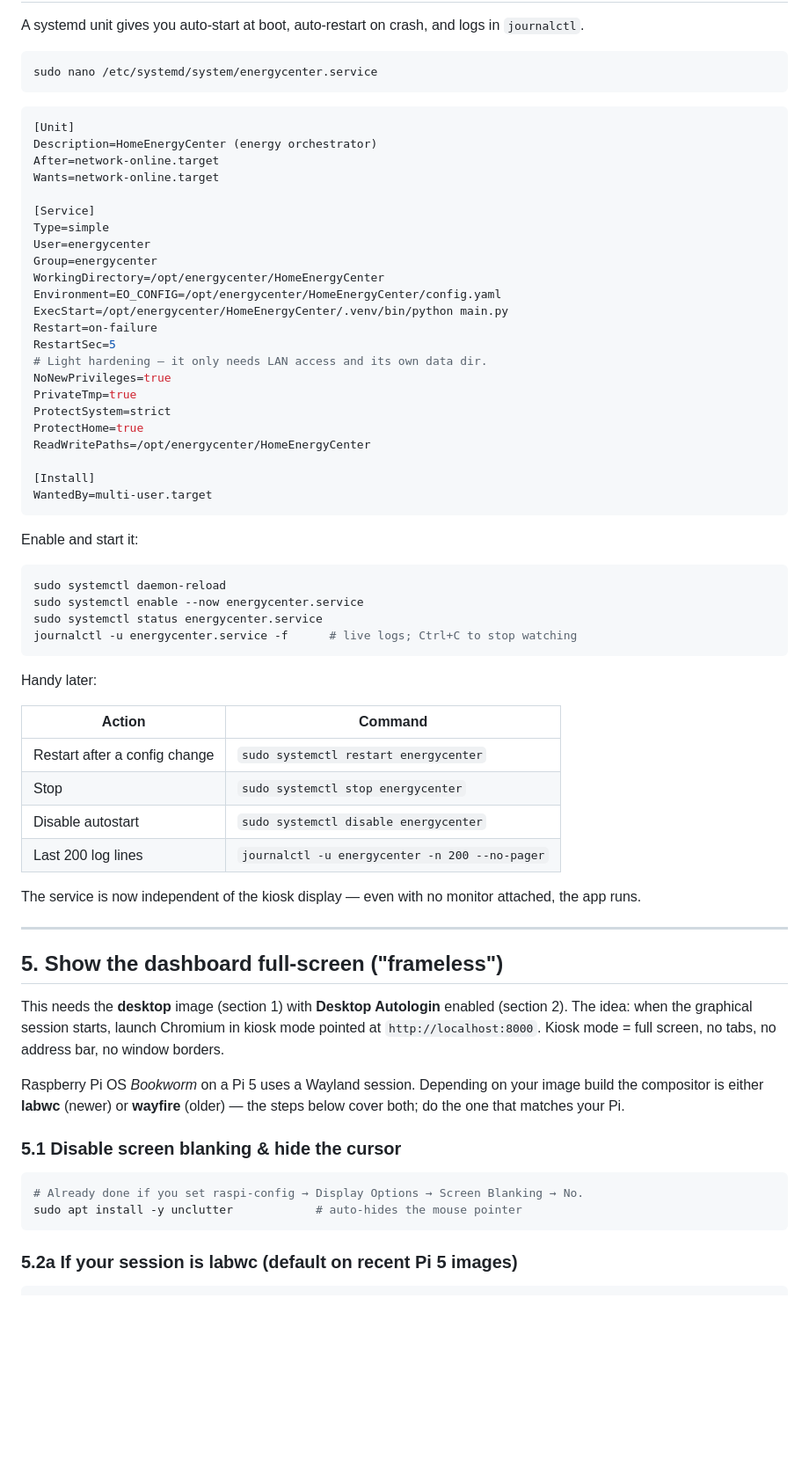
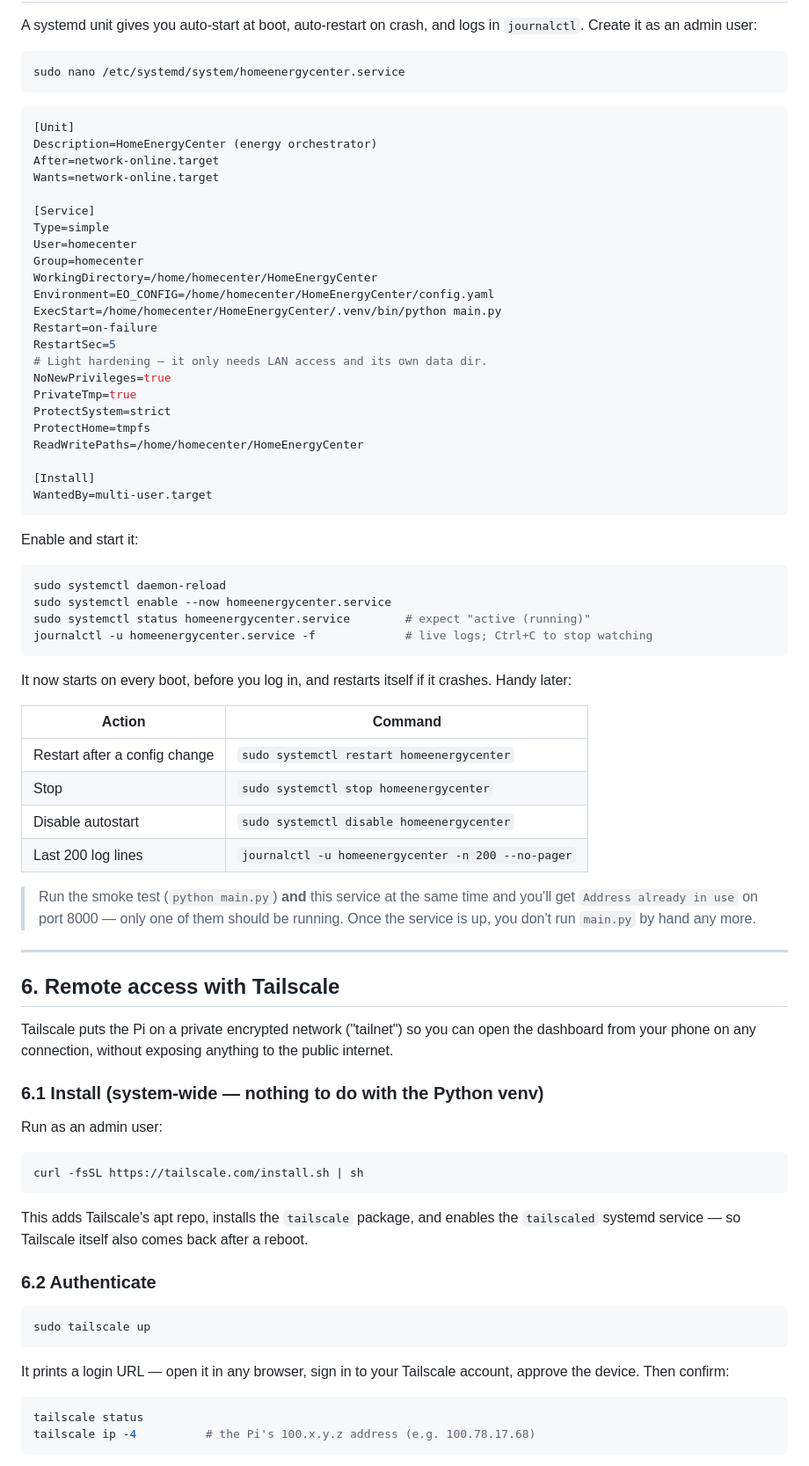
Before and after one commit to Avincki/HomeEnergyCenter, a Markdown page: docs/raspberry-pi-setup.md, the part around one of its changes. Shown at 88% size. GitHub-like rendering; blank space fills up the shorter version.

````diff
--- a/docs/raspberry-pi-setup.md
+++ b/docs/raspberry-pi-setup.md
@@ -162,9 +185,9 @@ shell.
 
 A systemd unit gives you auto-start at boot, auto-restart on crash, and logs in
-`journalctl`.
+`journalctl`. Create it as an admin user:
 
 ```bash
-sudo nano /etc/systemd/system/energycenter.service
+sudo nano /etc/systemd/system/homeenergycenter.service
 ```
 
 ```ini
@@ -175,19 +198,19 @@ Wants=network-online.target
 
 [Service]
 Type=simple
-User=energycenter
-Group=energycenter
-WorkingDirectory=/opt/energycenter/HomeEnergyCenter
-Environment=EO_CONFIG=/opt/energycenter/HomeEnergyCenter/config.yaml
-ExecStart=/opt/energycenter/HomeEnergyCenter/.venv/bin/python main.py
+User=homecenter
+Group=homecenter
+WorkingDirectory=/home/homecenter/HomeEnergyCenter
+Environment=EO_CONFIG=/home/homecenter/HomeEnergyCenter/config.yaml
+ExecStart=/home/homecenter/HomeEnergyCenter/.venv/bin/python main.py
 Restart=on-failure
 RestartSec=5
 # Light hardening — it only needs LAN access and its own data dir.
 NoNewPrivileges=true
 PrivateTmp=true
 ProtectSystem=strict
-ProtectHome=true
-ReadWritePaths=/opt/energycenter/HomeEnergyCenter
+ProtectHome=tmpfs
+ReadWritePaths=/home/homecenter/HomeEnergyCenter
 
 [Install]
 WantedBy=multi-user.target
@@ -197,41 +220,55 @@ Enable and start it:
 
 ```bash
 sudo systemctl daemon-reload
-sudo systemctl enable --now energycenter.service
-sudo systemctl status energycenter.service
-journalctl -u energycenter.service -f      # live logs; Ctrl+C to stop watching
+sudo systemctl enable --now homeenergycenter.service
+sudo systemctl status homeenergycenter.service        # expect "active (running)"
+journalctl -u homeenergycenter.service -f             # live logs; Ctrl+C to stop watching
 ```
 
-Handy later:
+It now starts on every boot, before you log in, and restarts itself if it
+crashes. Handy later:
 
 | Action | Command |
 |---|---|
-| Restart after a config change | `sudo systemctl restart energycenter` |
-| Stop | `sudo systemctl stop energycenter` |
-| Disable autostart | `sudo systemctl disable energycenter` |
-| Last 200 log lines | `journalctl -u energycenter -n 200 --no-pager` |
+| Restart after a config change | `sudo systemctl restart homeenergycenter` |
+| Stop | `sudo systemctl stop homeenergycenter` |
+| Disable autostart | `sudo systemctl disable homeenergycenter` |
+| Last 200 log lines | `journalctl -u homeenergycenter -n 200 --no-pager` |
 
-The service is now independent of the kiosk display — even with no monitor
-attached, the app runs.
+> Run the smoke test (`python main.py`) **and** this service at the same time and
+> you'll get `Address already in use` on port 8000 — only one of them should be
+> running. Once the service is up, you don't run `main.py` by hand any more.
 
 ---
 
-## 5. Show the dashboard full-screen ("frameless")
+## 6. Remote access with Tailscale
 
-This needs the **desktop** image (section 1) with **Desktop Autologin** enabled
-(section 2). The idea: when the graphical session starts, launch Chromium in
-kiosk mode pointed at `http://localhost:8000`. Kiosk mode = full screen, no tabs,
-no address bar, no window borders.
+Tailscale puts the Pi on a private encrypted network ("tailnet") so you can open
+the dashboard from your phone on any connection, without exposing anything to the
+public internet.
 
-Raspberry Pi OS *Bookworm* on a Pi 5 uses a Wayland session. Depending on your
-image build the compositor is either **labwc** (newer) or **wayfire** (older) —
-the steps below cover both; do the one that matches your Pi.
+### 6.1 Install (system-wide — nothing to do with the Python venv)
 
-### 5.1 Disable screen blanking & hide the cursor
+Run as an admin user:
 
 ```bash
-# Already done if you set raspi-config → Display Options → Screen Blanking → No.
-sudo apt install -y unclutter            # auto-hides the mouse pointer
+curl -fsSL https://tailscale.com/install.sh | sh
 ```
 
-### 5.2a If your session is **labwc** (default on recent Pi 5 images)
+This adds Tailscale's apt repo, installs the `tailscale` package, and enables the
+`tailscaled` systemd service — so Tailscale itself also comes back after a reboot.
+
+### 6.2 Authenticate
+
+```bash
+sudo tailscale up
+```
+
+It prints a login URL — open it in any browser, sign in to your Tailscale
+account, approve the device. Then confirm:
+
+```bash
+tailscale status
+tailscale ip -4          # the Pi's 100.x.y.z address (e.g. 100.78.17.68)
+```
+
````
Also changed, not shown: other parts of docs/raspberry-pi-setup.md (+173 -99 lines).
